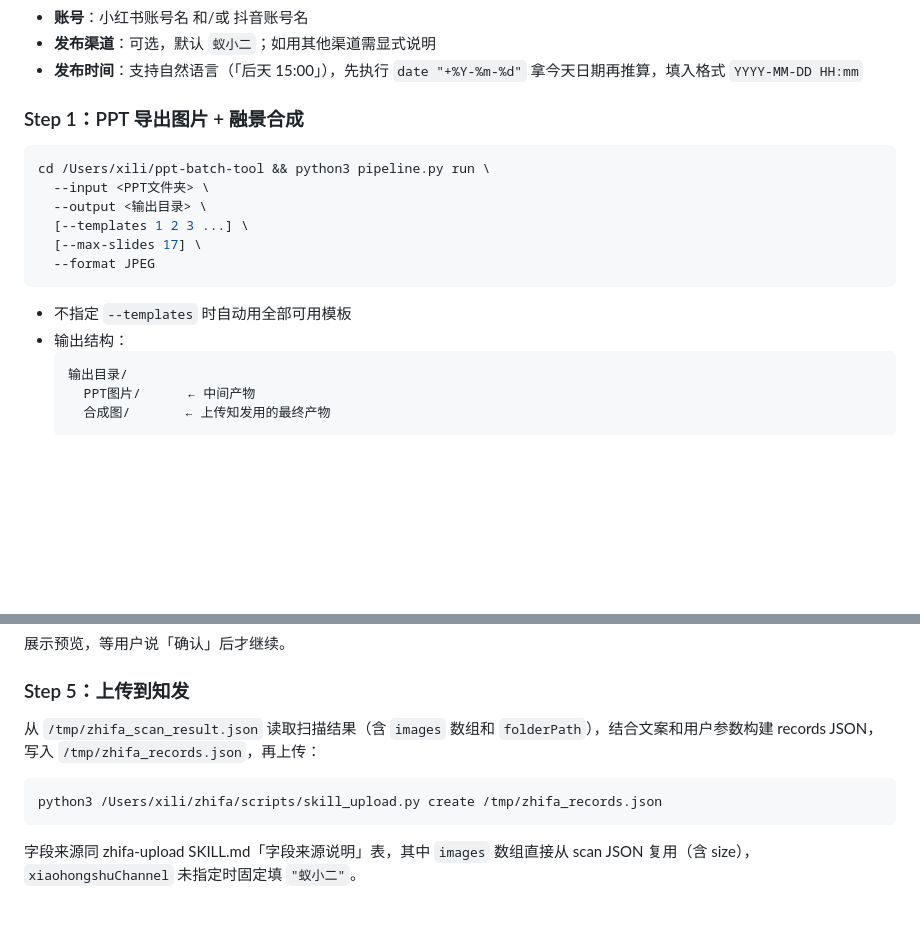
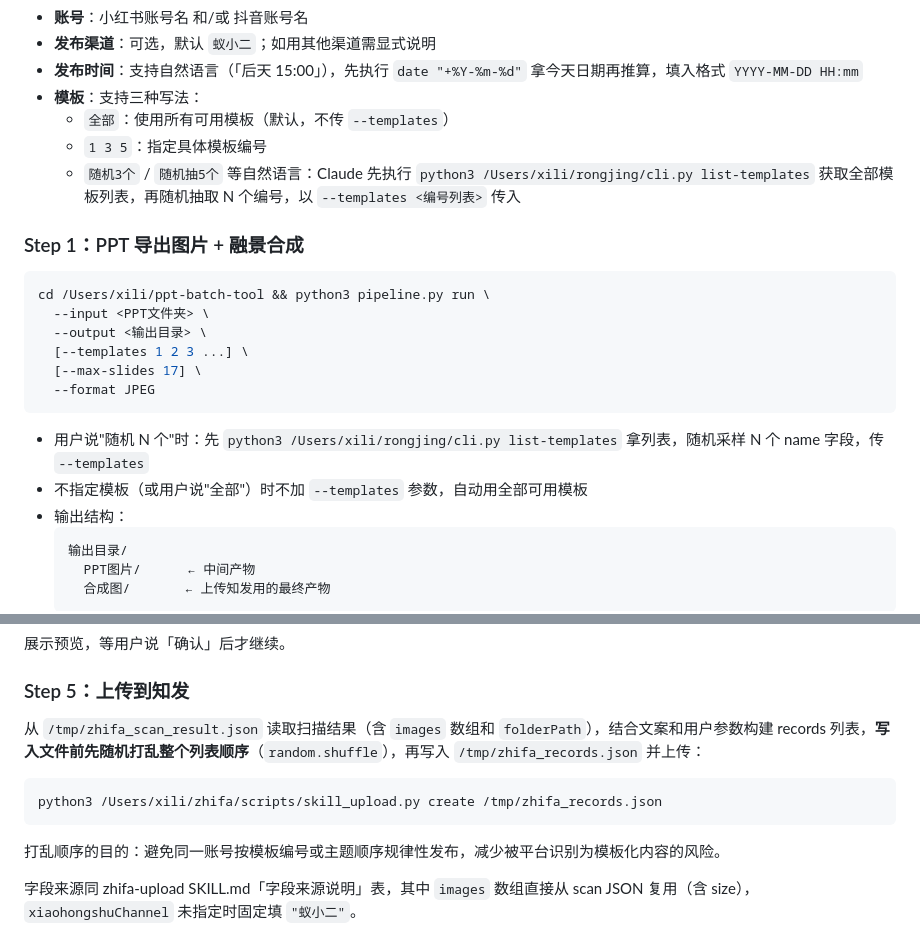
Before and after one commit to xiwenran/bjfb, a Markdown page: skills/zhifa-pipeline/SKILL.md, 2 parts joined by grey strips. Drawn GitHub-style; blank space fills up the shorter version.

Commit message:
feat: shuffle note order before upload to avoid template-pattern detection
随机打乱笔记列表顺序后再写入上传 JSON，防止同账号按模板/主题顺序
规律性发布被平台识别为模板化内容。同时更新 pipeline SKILL 支持「随机
N 个模板」写法。

Co-Authored-By: Claude Sonnet 4.6 <noreply@anthropic.com>

````diff
--- a/skills/zhifa-pipeline/SKILL.md
+++ b/skills/zhifa-pipeline/SKILL.md
@@ -44,6 +44,10 @@ PPT文件夹：/Users/xili/Desktop/课件
 - **账号**：小红书账号名 和/或 抖音账号名
 - **发布渠道**：可选，默认 `蚁小二`；如用其他渠道需显式说明
 - **发布时间**：支持自然语言（「后天 15:00」），先执行 `date "+%Y-%m-%d"` 拿今天日期再推算，填入格式 `YYYY-MM-DD HH:mm`
+- **模板**：支持三种写法：
+  - `全部`：使用所有可用模板（默认，不传 `--templates`）
+  - `1 3 5`：指定具体模板编号
+  - `随机3个` / `随机抽5个` 等自然语言：Claude 先执行 `python3 /Users/xili/rongjing/cli.py list-templates` 获取全部模板列表，再随机抽取 N 个编号，以 `--templates <编号列表>` 传入
 
 ### Step 1：PPT 导出图片 + 融景合成
 
@@ -56,7 +60,8 @@ cd /Users/xili/ppt-batch-tool && python3 pipeline.py run \
   --format JPEG
 ```
 
-- 不指定 `--templates` 时自动用全部可用模板
+- 用户说"随机 N 个"时：先 `python3 /Users/xili/rongjing/cli.py list-templates` 拿列表，随机采样 N 个 name 字段，传 `--templates`
+- 不指定模板（或用户说"全部"）时不加 `--templates` 参数，自动用全部可用模板
 - 输出结构：
   ```
   输出目录/
@@ -113,11 +118,13 @@ cp "<第3张>" "<folderPath>/0(2).jpg"
 
 ### Step 5：上传到知发
 
-从 `/tmp/zhifa_scan_result.json` 读取扫描结果（含 `images` 数组和 `folderPath`），结合文案和用户参数构建 records JSON，写入 `/tmp/zhifa_records.json`，再上传：
+从 `/tmp/zhifa_scan_result.json` 读取扫描结果（含 `images` 数组和 `folderPath`），结合文案和用户参数构建 records 列表，**写入文件前先随机打乱整个列表顺序**（`random.shuffle`），再写入 `/tmp/zhifa_records.json` 并上传：
 
 ```bash
 python3 /Users/xili/zhifa/scripts/skill_upload.py create /tmp/zhifa_records.json
 ```
+
+打乱顺序的目的：避免同一账号按模板编号或主题顺序规律性发布，减少被平台识别为模板化内容的风险。
 
 字段来源同 zhifa-upload SKILL.md「字段来源说明」表，其中 `images` 数组直接从 scan JSON 复用（含 size），`xiaohongshuChannel` 未指定时固定填 `"蚁小二"`。
 
````
Also changed, not shown: skills/zhifa-upload/SKILL.md (+3 -1 lines).
